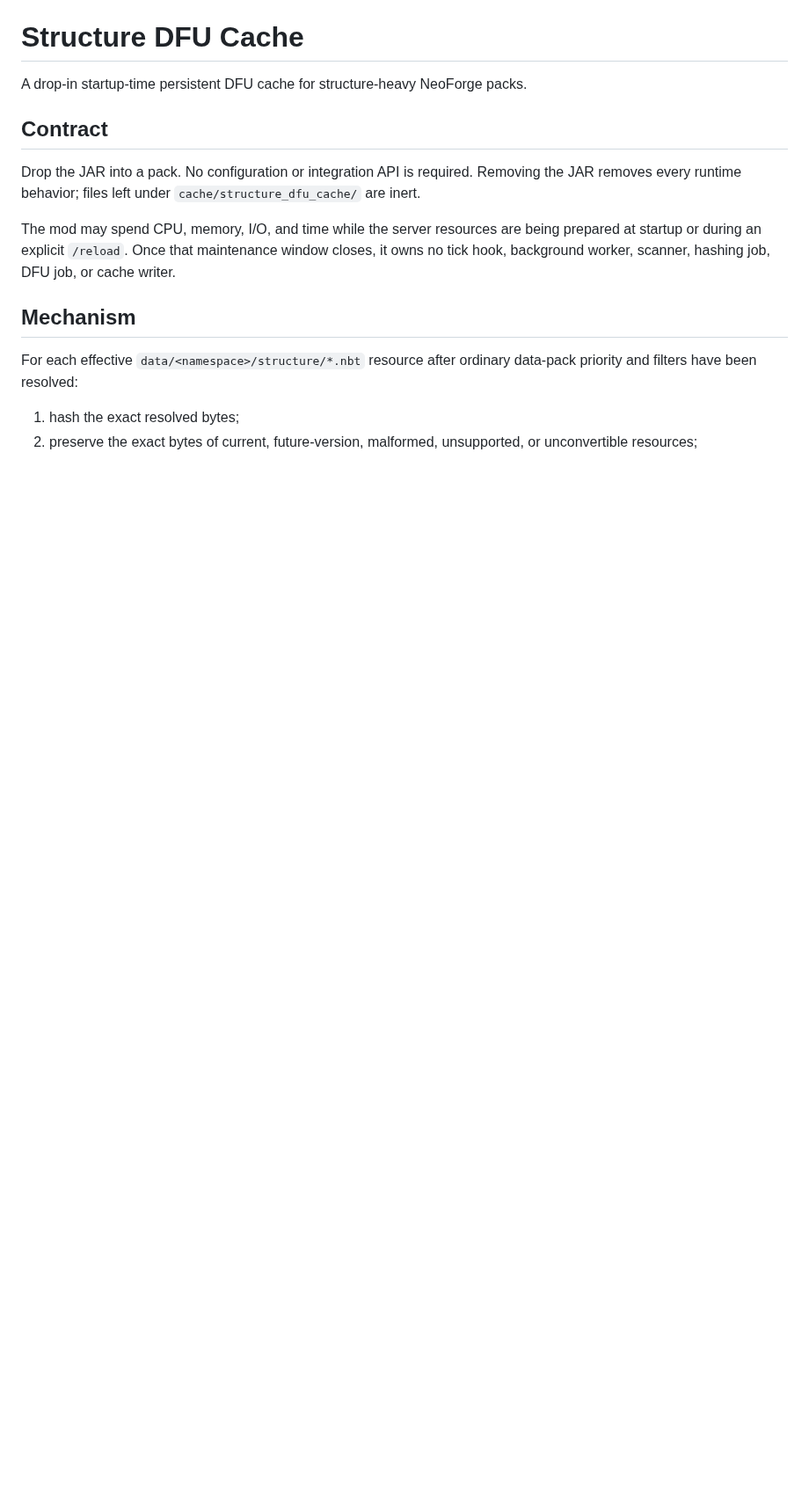
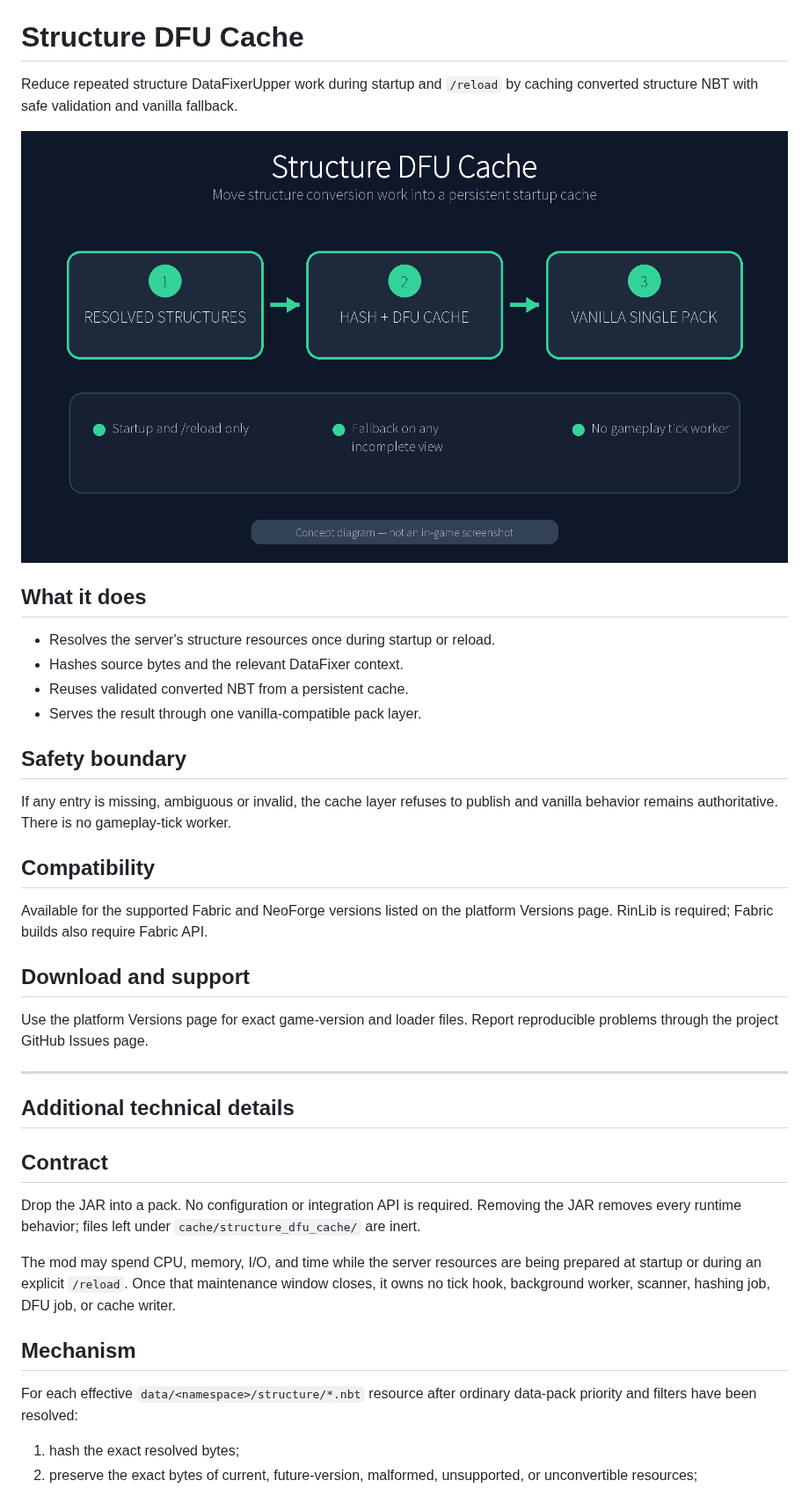
Before and after one commit to rinchan-hoshino/structure-dfu-cache, a Markdown page: README.md, the part around one of its changes. Shown at 88% size. GitHub-like rendering; pictures changed too: docs/overview.png (added); blank space fills up the shorter version.

Commit message:
docs: standardize public project page

```diff
--- a/README.md
+++ b/README.md
@@ -3,6 +1,33 @@
 # Structure DFU Cache
 
-A drop-in startup-time persistent DFU cache for structure-heavy NeoForge packs.
+<!-- PROJECT_PAGE_START -->
+Reduce repeated structure DataFixerUpper work during startup and `/reload` by caching converted structure NBT with safe validation and vanilla fallback.
+
+![Structure DFU Cache workflow](docs/overview.png)
+
+## What it does
+
+- Resolves the server's structure resources once during startup or reload.
+- Hashes source bytes and the relevant DataFixer context.
+- Reuses validated converted NBT from a persistent cache.
+- Serves the result through one vanilla-compatible pack layer.
+
+## Safety boundary
+
+If any entry is missing, ambiguous or invalid, the cache layer refuses to publish and vanilla behavior remains authoritative. There is no gameplay-tick worker.
+
+## Compatibility
+
+Available for the supported Fabric and NeoForge versions listed on the platform Versions page. RinLib is required; Fabric builds also require Fabric API.
+
+## Download and support
+
+Use the platform Versions page for exact game-version and loader files. Report reproducible problems through the project GitHub Issues page.
+<!-- PROJECT_PAGE_END -->
+
+---
+
+## Additional technical details
 
 ## Contract
 
```
Also changed, not shown: other parts of README.md (+0 -2 lines).
